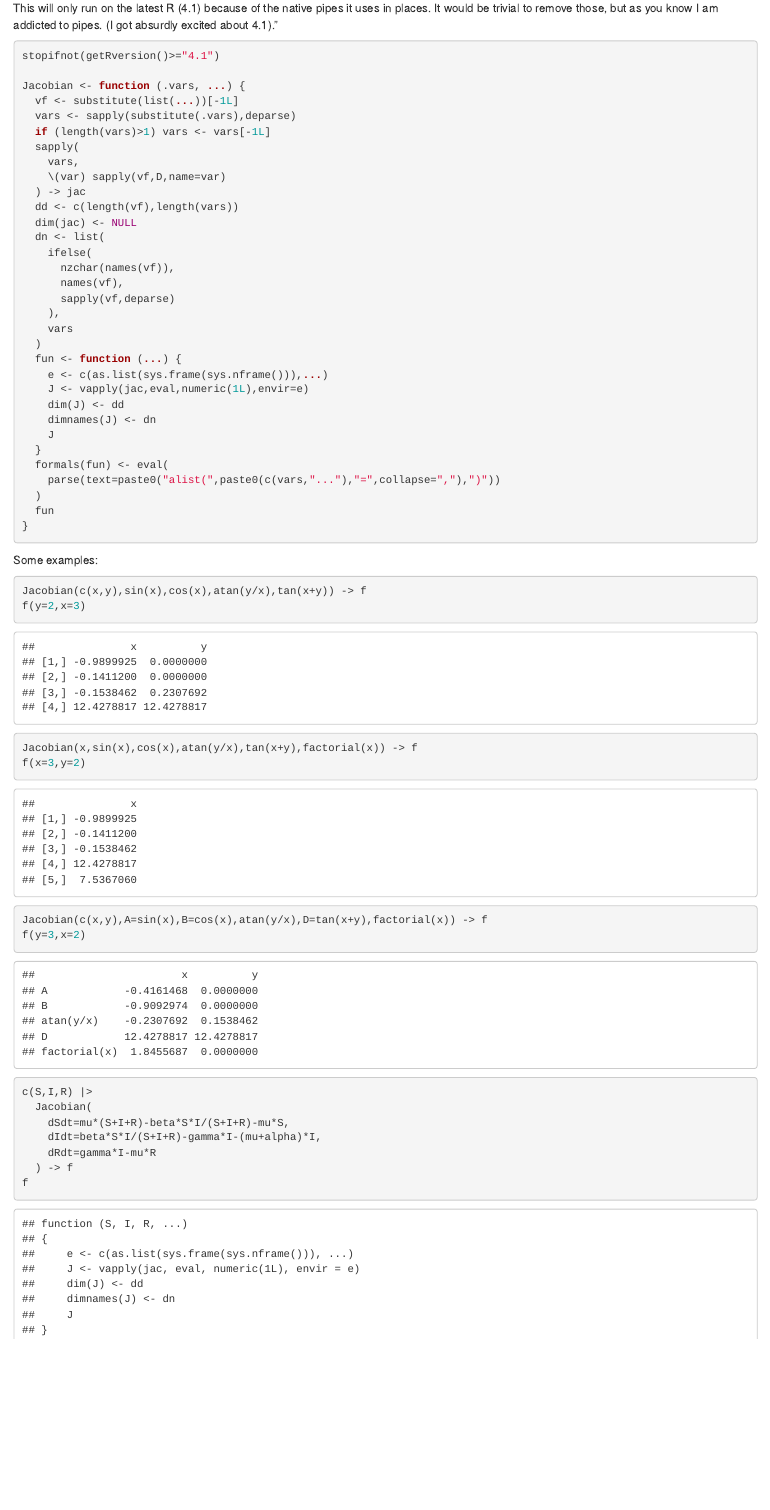
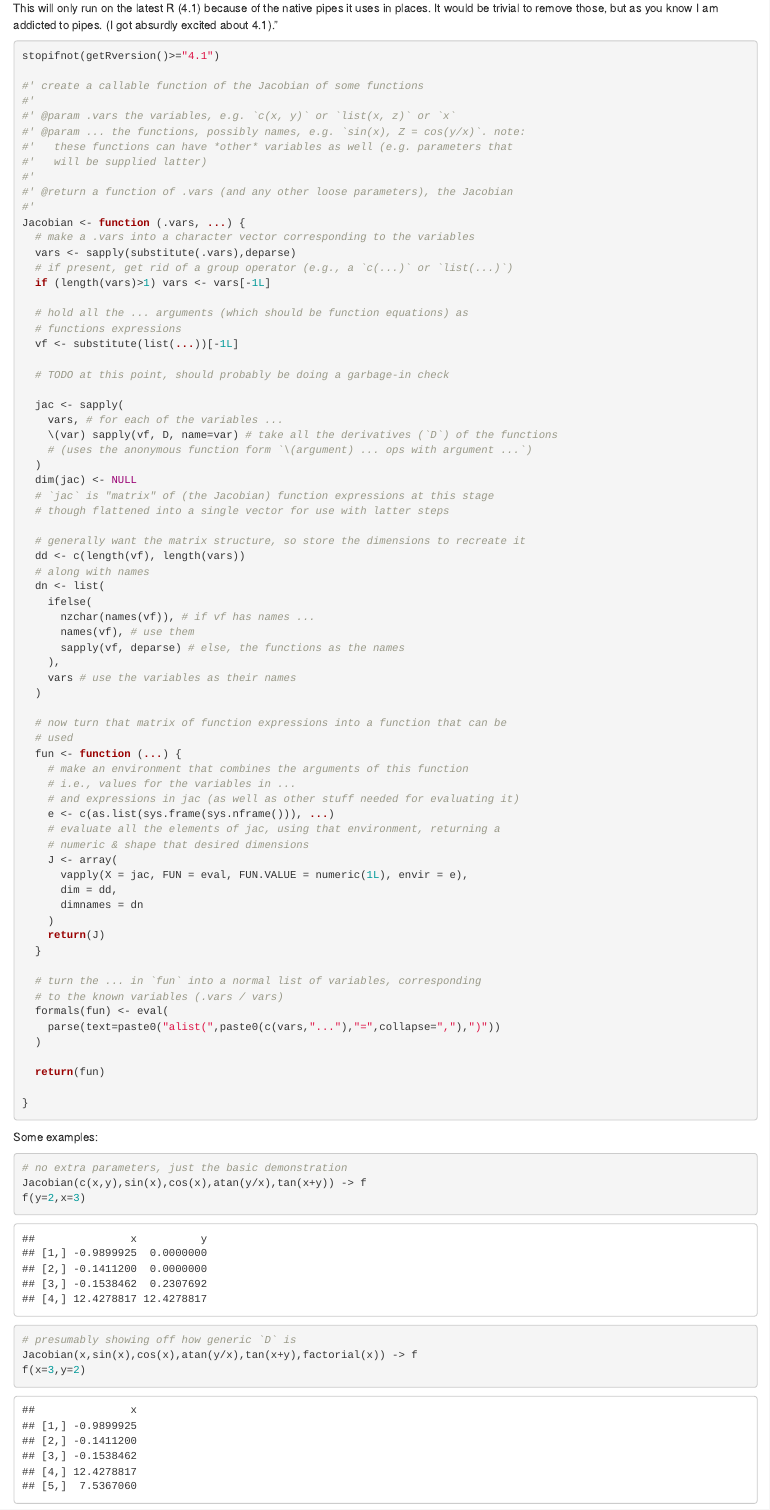
Before and after one commit to objornstad/ecomodelmarkdowns, an R Markdown document (jacobian.Rmd): the page in a window 1100 px wide, from 4560 px down. Rendered offline with R 4.5, knitr and Pandoc, with nearby package versions.

Commit message:
Update jacobian.Rmd
...with some explanation of how AK's approach works.

````diff
--- a/jacobian.Rmd
+++ b/jacobian.Rmd
@@ -241,49 +241,89 @@ Then I thought I'd see how far I could go in terms of making the calling syntax
 This will only run on the latest R (4.1) because of the native pipes it uses in places.  It would be trivial to
 remove those, but as you know I am addicted to pipes.  (I got absurdly excited about 4.1)."
 
-
 ```{r}
 stopifnot(getRversion()>="4.1")
 
+#' create a callable function of the Jacobian of some functions
+#'
+#' @param .vars the variables, e.g. `c(x, y)` or `list(x, z)` or `x`
+#' @param ... the functions, possibly names, e.g. `sin(x), Z = cos(y/x)`. note:
+#'   these functions can have *other* variables as well (e.g. parameters that
+#'   will be supplied latter)
+#'
+#' @return a function of .vars (and any other loose parameters), the Jacobian
+#'
 Jacobian <- function (.vars, ...) {
+  # make a .vars into a character vector corresponding to the variables
+  vars <- sapply(substitute(.vars),deparse)
+  # if present, get rid of a group operator (e.g., a `c(...)` or `list(...)`)
+  if (length(vars)>1) vars <- vars[-1L]
+
+  # hold all the ... arguments (which should be function equations) as
+  # functions expressions
   vf <- substitute(list(...))[-1L]
-  vars <- sapply(substitute(.vars),deparse)
-  if (length(vars)>1) vars <- vars[-1L]
-  sapply(
-    vars,
-    \(var) sapply(vf,D,name=var)
-  ) -> jac
-  dd <- c(length(vf),length(vars))
+
+  # TODO at this point, should probably be doing a garbage-in check
+
+  jac <- sapply(
+    vars, # for each of the variables ...
+    \(var) sapply(vf, D, name=var) # take all the derivatives (`D`) of the functions
+    # (uses the anonymous function form `\(argument) ... ops with argument ...`)
+  )
   dim(jac) <- NULL
+  # `jac` is "matrix" of (the Jacobian) function expressions at this stage
+  # though flattened into a single vector for use with latter steps
+
+  # generally want the matrix structure, so store the dimensions to recreate it
+  dd <- c(length(vf), length(vars))
+  # along with names
   dn <- list(
     ifelse(
-      nzchar(names(vf)),
-      names(vf),
-      sapply(vf,deparse)
+      nzchar(names(vf)), # if vf has names ...
+      names(vf), # use them
+      sapply(vf, deparse) # else, the functions as the names
     ),
-    vars
+    vars # use the variables as their names
   )
+
+  # now turn that matrix of function expressions into a function that can be
+  # used
   fun <- function (...) {
-    e <- c(as.list(sys.frame(sys.nframe())),...)
-    J <- vapply(jac,eval,numeric(1L),envir=e)
-    dim(J) <- dd
-    dimnames(J) <- dn
-    J
+    # make an environment that combines the arguments of this function
+    # i.e., values for the variables in ...
+    # and expressions in jac (as well as other stuff needed for evaluating it)
+    e <- c(as.list(sys.frame(sys.nframe())), ...)
+    # evaluate all the elements of jac, using that environment, returning a
+    # numeric & shape that desired dimensions
+    J <- array(
+      vapply(X = jac, FUN = eval, FUN.VALUE = numeric(1L), envir = e),
+      dim = dd,
+      dimnames = dn
+    )
+    return(J)
   }
+
+  # turn the ... in `fun` into a normal list of variables, corresponding
+  # to the known variables (.vars / vars)
   formals(fun) <- eval(
     parse(text=paste0("alist(",paste0(c(vars,"..."),"=",collapse=","),")"))
   )
-  fun
+
+  return(fun)
+
 }
+
 ```
 
 Some examples:
 ```{r}
+# no extra parameters, just the basic demonstration
 Jacobian(c(x,y),sin(x),cos(x),atan(y/x),tan(x+y)) -> f
 f(y=2,x=3)
 ```
 
 ```{r}
+# presumably showing off how generic `D` is
 Jacobian(x,sin(x),cos(x),atan(y/x),tan(x+y),factorial(x)) -> f
 f(x=3,y=2)
 ```
````
Also changed, not shown: jacobian.Rmd (8 more changed lines).
